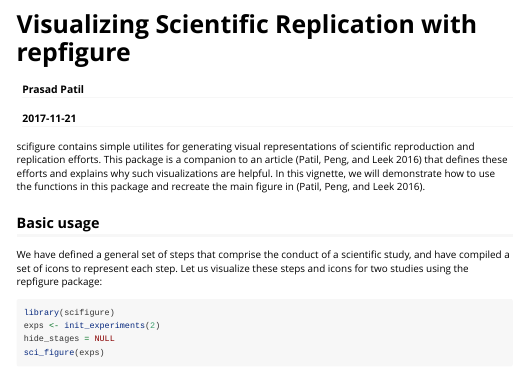
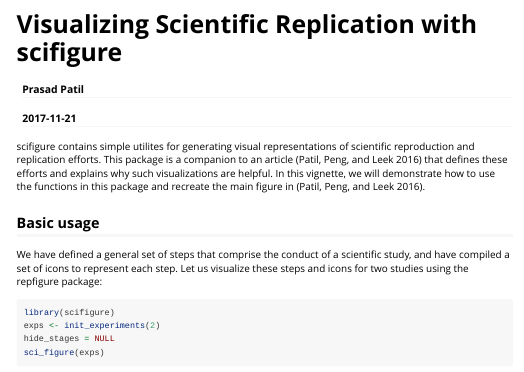
Before and after one commit to prpatil/scifigure, an R Markdown document (vignettes/Visualizing_Scientific_Replication.Rmd): the page in a window 1100 px wide, from its top. Rendered offline with R 4.5, knitr and Pandoc, with nearby package versions; long lines of code are wrapped.

Commit message:
fix vignette index entry

```diff
--- a/vignettes/Visualizing_Scientific_Replication.Rmd
+++ b/vignettes/Visualizing_Scientific_Replication.Rmd
@@ -1,11 +1,11 @@
 ---
-title: "Visualizing Scientific Replication with repfigure"
+title: "Visualizing Scientific Replication with scifigure"
 author: "Prasad Patil"
 date: "`r Sys.Date()`"
 output: rmarkdown::html_vignette
 bibliography: references.bib
 vignette: >
-  %\VignetteIndexEntry{Vignette Title}
+  %\VignetteIndexEntry{Visualizing Scientific Replication with scifigure}
   %\VignetteEngine{knitr::rmarkdown}
   %\VignetteEncoding{UTF-8}
 ---
```
